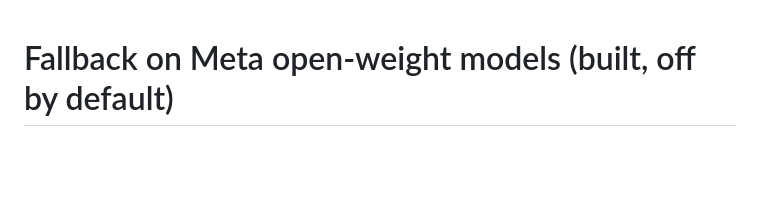
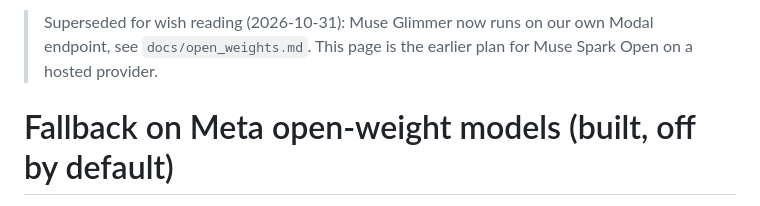
Before and after one commit to zh315-bit/strollcall, a Markdown page: docs/fallback_open_weights.md, the part around the change. Rendered like a GitHub page; blank space fills up the shorter version.

```diff
--- a/docs/fallback_open_weights.md
+++ b/docs/fallback_open_weights.md
@@ -1,3 +1,6 @@
+> Superseded for wish reading (2026-10-31): Muse Glimmer now runs on our own Modal endpoint, see
+> `docs/open_weights.md`. This page is the earlier plan for Muse Spark Open on a hosted provider.
+
 # Fallback on Meta open-weight models (built, off by default)
 
 Status (2026-10-29): option A is built as `backend/app/providers/spark_open.py`, tested against fakes
```
Also changed, not shown: README.md (+21 -2 lines), docs/open_weights.md (added, +132 -0 lines).
